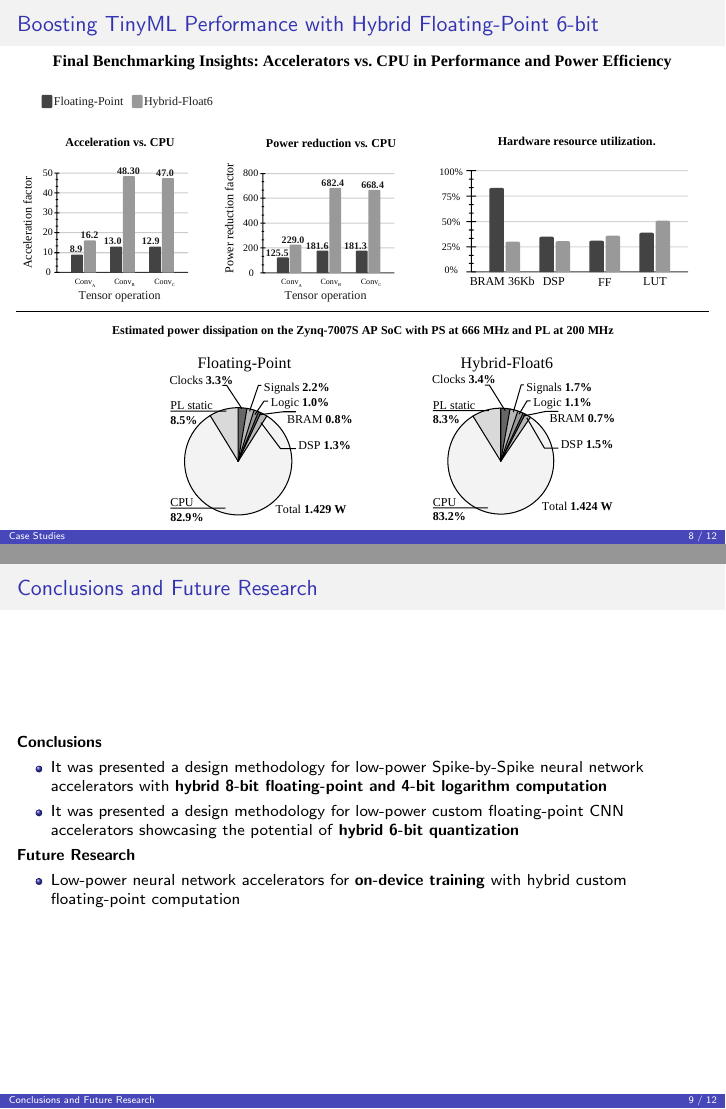
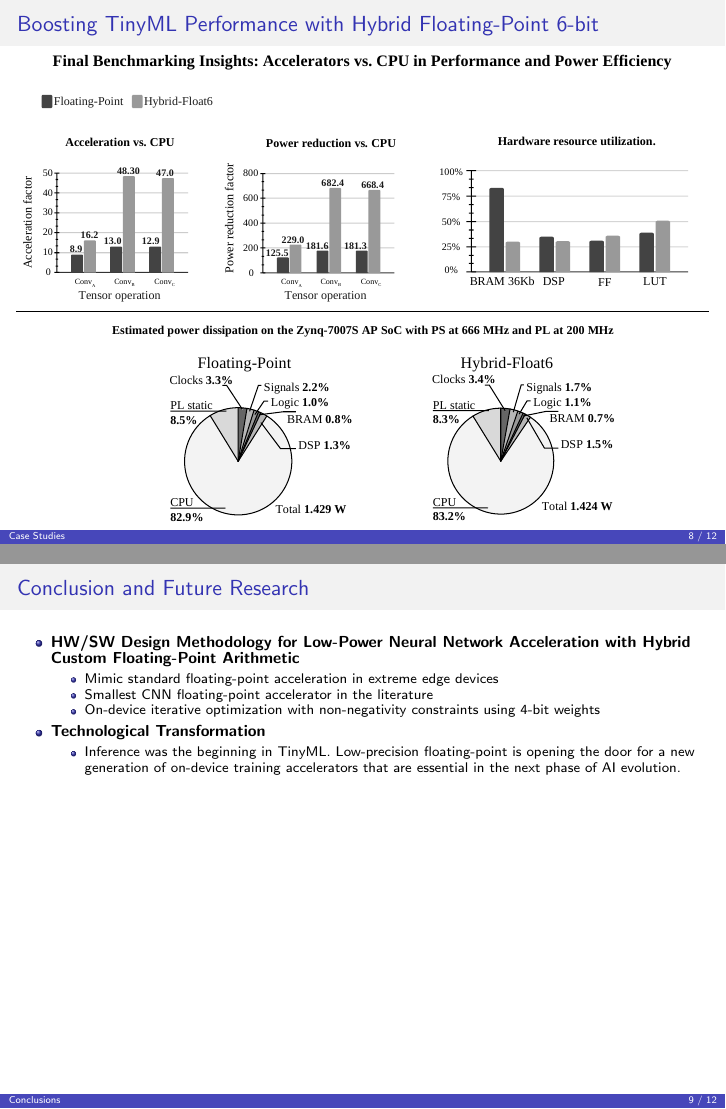
Before and after one commit to YaribNevarez/dissertation, LaTeX slides (presentation/presentation.tex, which reads presentation/slides/conclusions.tex): pages 129 and 134 of 137 before the commit and pages 129 and 135 of 138 after it, joined at a grey line. Compiled offline with pdfLaTeX.

Commit message:
Conclusions

```diff
--- a/presentation/slides/conclusions.tex
+++ b/presentation/slides/conclusions.tex
@@ -5,14 +3,16 @@
-		\textbf{Conclusions}
+\begin{frame}[t]
+	\frametitle{Conclusion and Future Research}
+
+	\begin{itemize} % The <+-> will make the items appear one-by-one
+		\item \textbf{HW/SW Design Methodology for Low-Power Neural Network Acceleration with Hybrid Custom Floating-Point Arithmetic}
 		\begin{itemize}
-			\item<1-> It was presented a design methodology for low-power Spike-by-Spike neural network accelerators with \textbf{hybrid 8-bit floating-point and 4-bit logarithm computation}
-			\item<2-> It was presented a design methodology for low-power custom floating-point CNN accelerators showcasing the potential of \textbf{hybrid 6-bit quantization}
+			\item<2-> Mimic standard floating-point acceleration in extreme edge devices
+			\item<3-> Smallest CNN floating-point accelerator in the literature
+			\item<4-> On-device iterative optimization with non-negativity constraints using 4-bit weights
 		\end{itemize}
-
-		\pause[4] % Pause until all conclusion points have been shown
-
-		% Future Research Section
-		\textbf{Future Research}
+		\item \textbf{Technological Transformation}
 		\begin{itemize}
-			\item<4-> Low-power neural network accelerators for \textbf{on-device training} with hybrid custom floating-point computation
+			\item<5-> Inference was the beginning in TinyML. Low-precision floating-point is opening the door for a new generation of on-device training accelerators that are essential in the next phase of AI evolution.
 		\end{itemize}
-	\end{frame}
+	\end{itemize}
+\end{frame}
```
Also changed, not shown: presentation/slides/conclusions.tex (4 more changed lines), 6 other files.
